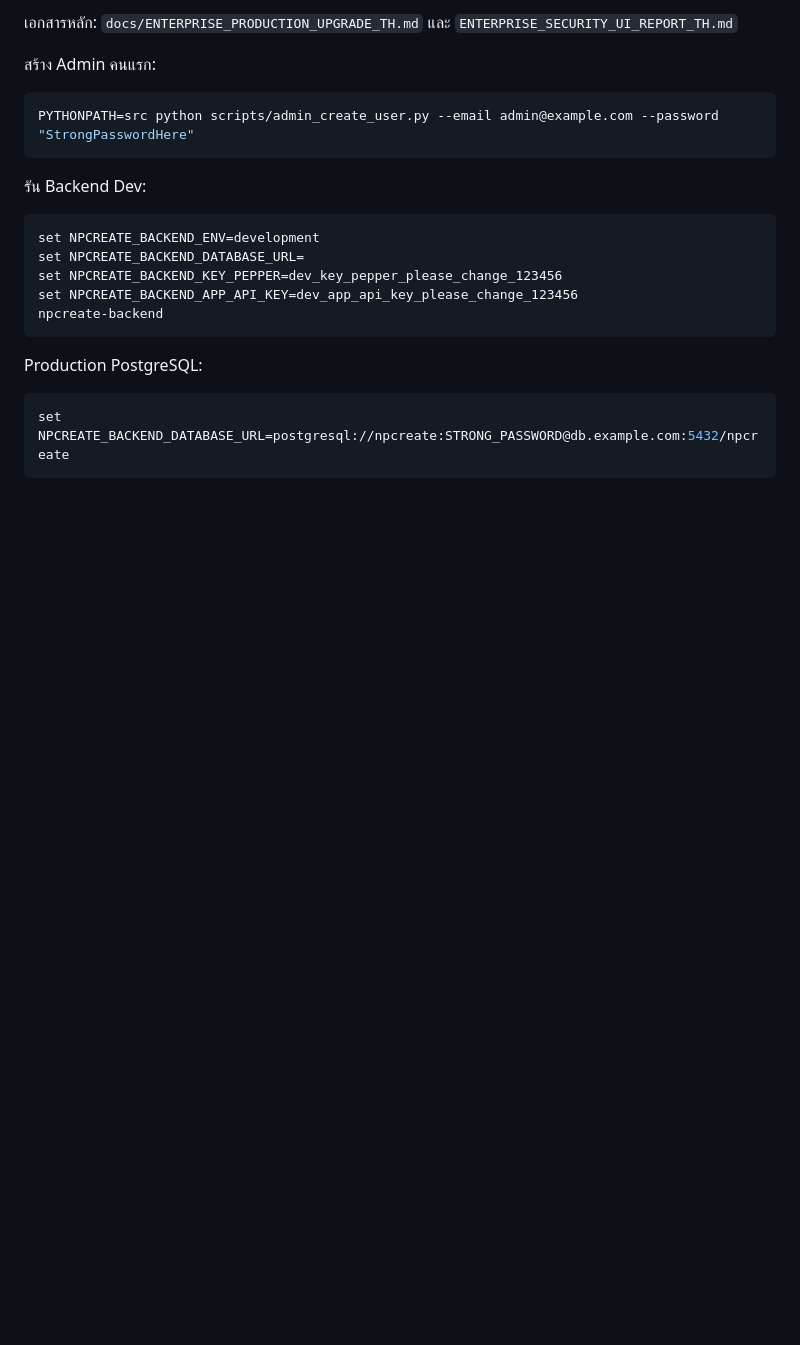
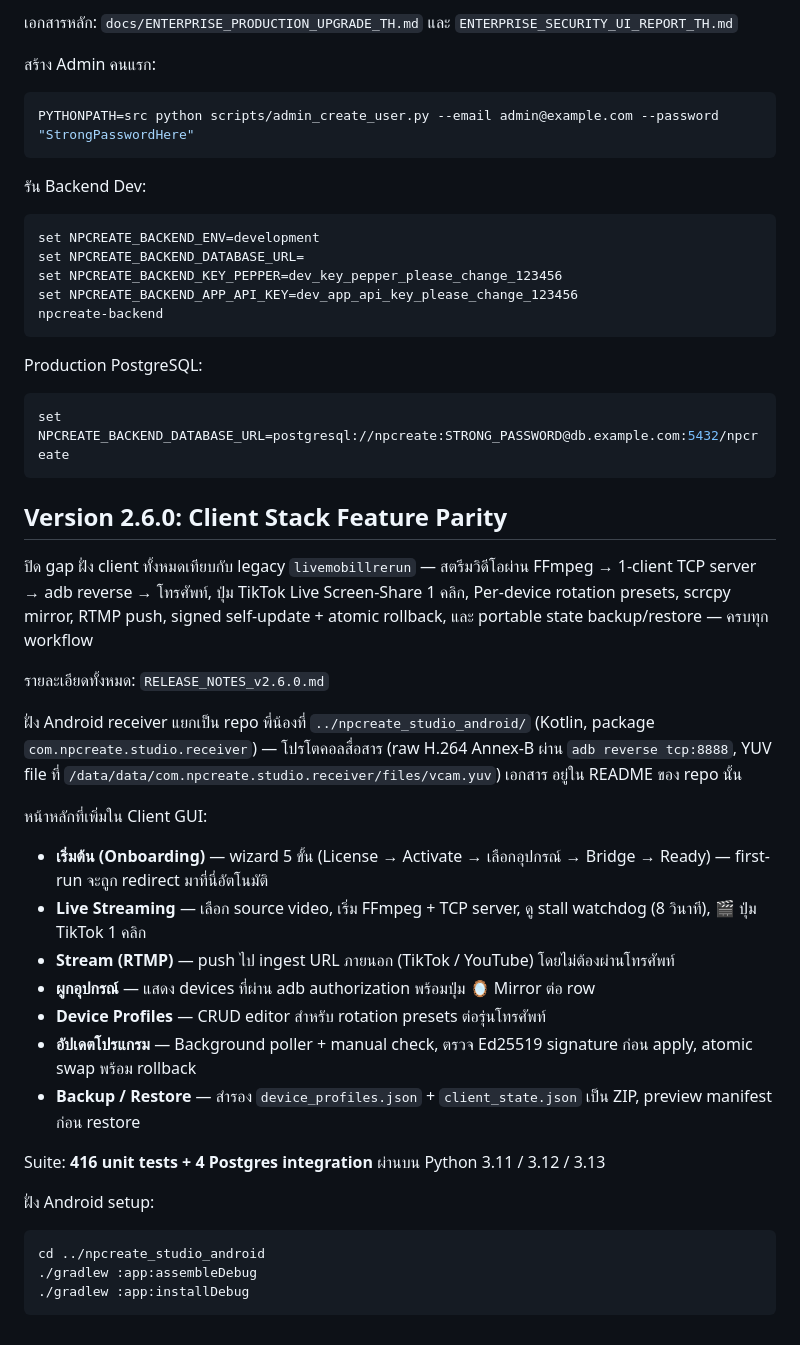
Before and after one commit to npcreate789-bit/npcreate, a Markdown page: npcreate_studio_enterprise_refactor/README.md, the part around the change. GitHub-like rendering; blank space fills up the shorter version.

````diff
--- a/npcreate_studio_enterprise_refactor/README.md
+++ b/npcreate_studio_enterprise_refactor/README.md
@@ -123,3 +123,47 @@ Production PostgreSQL:
 ```bash
 set NPCREATE_BACKEND_DATABASE_URL=postgresql://npcreate:STRONG_PASSWORD@db.example.com:5432/npcreate
 ```
+
+## Version 2.6.0: Client Stack Feature Parity
+
+ปิด gap ฝั่ง client ทั้งหมดเทียบกับ legacy `livemobillrerun` —
+สตรีมวิดีโอผ่าน FFmpeg → 1-client TCP server → adb reverse → โทรศัพท์,
+ปุ่ม TikTok Live Screen-Share 1 คลิก, Per-device rotation presets,
+scrcpy mirror, RTMP push, signed self-update + atomic rollback,
+และ portable state backup/restore — ครบทุก workflow
+
+รายละเอียดทั้งหมด: `RELEASE_NOTES_v2.6.0.md`
+
+ฝั่ง Android receiver แยกเป็น repo พี่น้องที่
+`../npcreate_studio_android/` (Kotlin, package
+`com.npcreate.studio.receiver`) — โปรโตคอลสื่อสาร (raw H.264 Annex-B
+ผ่าน `adb reverse tcp:8888`, YUV file ที่
+`/data/data/com.npcreate.studio.receiver/files/vcam.yuv`) เอกสาร
+อยู่ใน README ของ repo นั้น
+
+หน้าหลักที่เพิ่มใน Client GUI:
+
+- **เริ่มต้น (Onboarding)** — wizard 5 ขั้น (License → Activate →
+  เลือกอุปกรณ์ → Bridge → Ready) — first-run จะถูก redirect มาที่นี่อัตโนมัติ
+- **Live Streaming** — เลือก source video, เริ่ม FFmpeg + TCP server,
+  ดู stall watchdog (8 วินาที), 🎬 ปุ่ม TikTok 1 คลิก
+- **Stream (RTMP)** — push ไป ingest URL ภายนอก (TikTok / YouTube)
+  โดยไม่ต้องผ่านโทรศัพท์
+- **ผูกอุปกรณ์** — แสดง devices ที่ผ่าน adb authorization
+  พร้อมปุ่ม 🪞 Mirror ต่อ row
+- **Device Profiles** — CRUD editor สำหรับ rotation presets ต่อรุ่นโทรศัพท์
+- **อัปเดตโปรแกรม** — Background poller + manual check, ตรวจ Ed25519
+  signature ก่อน apply, atomic swap พร้อม rollback
+- **Backup / Restore** — สำรอง `device_profiles.json` +
+  `client_state.json` เป็น ZIP, preview manifest ก่อน restore
+
+Suite: **416 unit tests + 4 Postgres integration** ผ่านบน Python
+3.11 / 3.12 / 3.13
+
+ฝั่ง Android setup:
+
+```bash
+cd ../npcreate_studio_android
+./gradlew :app:assembleDebug
+./gradlew :app:installDebug
+```
````
Also changed, not shown: npcreate_studio_enterprise_refactor/RELEASE_NOTES_v2.6.0.md (added, +400 -0 lines).
